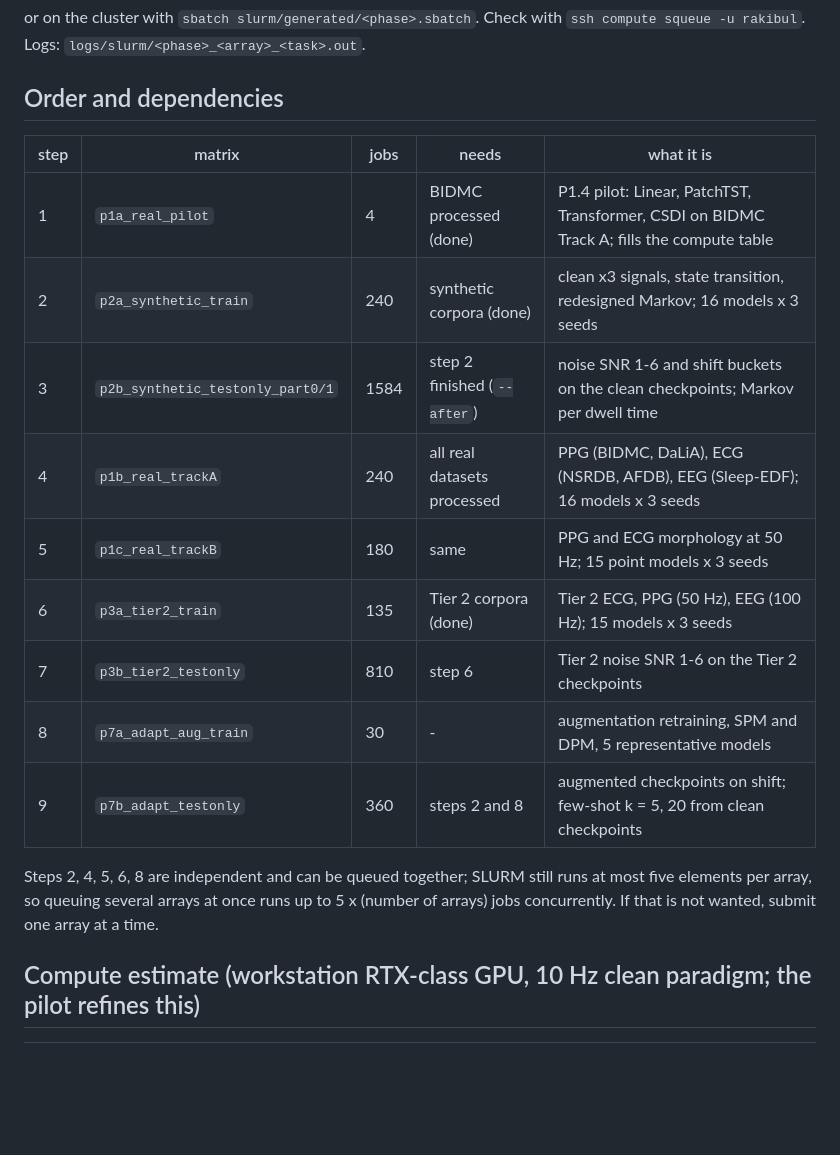
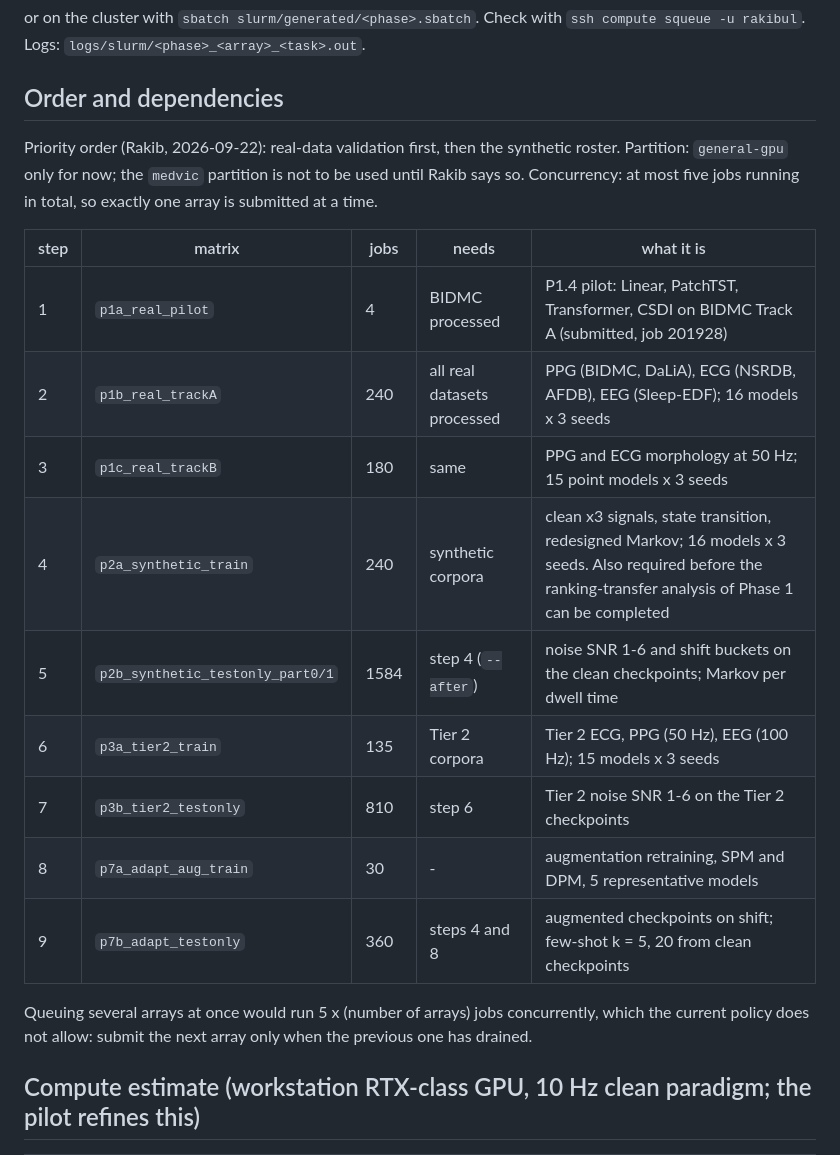
Before and after one commit to RakibulHaqueSajal/TimeSynth, a Markdown page: slurm/SUBMIT_ORDER.md, the part around the change. GitHub-like rendering; blank space fills up the shorter version.

Commit message:
Runbook: real-data arrays first (Priority 1), general-gpu only, one array at a time

```diff
--- a/slurm/SUBMIT_ORDER.md
+++ b/slurm/SUBMIT_ORDER.md
@@ -14,21 +14,24 @@ or on the cluster with `sbatch slurm/generated/<phase>.sbatch`. Check with
 
 ## Order and dependencies
 
+Priority order (Rakib, 2026-09-22): real-data validation first, then the synthetic roster.
+Partition: `general-gpu` only for now; the `medvic` partition is not to be used until Rakib says so.
+Concurrency: at most five jobs running in total, so exactly one array is submitted at a time.
+
 | step | matrix | jobs | needs | what it is |
 |---|---|---|---|---|
-| 1 | `p1a_real_pilot` | 4 | BIDMC processed (done) | P1.4 pilot: Linear, PatchTST, Transformer, CSDI on BIDMC Track A; fills the compute table |
-| 2 | `p2a_synthetic_train` | 240 | synthetic corpora (done) | clean x3 signals, state transition, redesigned Markov; 16 models x 3 seeds |
-| 3 | `p2b_synthetic_testonly_part0/1` | 1584 | step 2 finished (`--after`) | noise SNR 1-6 and shift buckets on the clean checkpoints; Markov per dwell time |
-| 4 | `p1b_real_trackA` | 240 | all real datasets processed | PPG (BIDMC, DaLiA), ECG (NSRDB, AFDB), EEG (Sleep-EDF); 16 models x 3 seeds |
-| 5 | `p1c_real_trackB` | 180 | same | PPG and ECG morphology at 50 Hz; 15 point models x 3 seeds |
-| 6 | `p3a_tier2_train` | 135 | Tier 2 corpora (done) | Tier 2 ECG, PPG (50 Hz), EEG (100 Hz); 15 models x 3 seeds |
+| 1 | `p1a_real_pilot` | 4 | BIDMC processed | P1.4 pilot: Linear, PatchTST, Transformer, CSDI on BIDMC Track A (submitted, job 201928) |
+| 2 | `p1b_real_trackA` | 240 | all real datasets processed | PPG (BIDMC, DaLiA), ECG (NSRDB, AFDB), EEG (Sleep-EDF); 16 models x 3 seeds |
+| 3 | `p1c_real_trackB` | 180 | same | PPG and ECG morphology at 50 Hz; 15 point models x 3 seeds |
+| 4 | `p2a_synthetic_train` | 240 | synthetic corpora | clean x3 signals, state transition, redesigned Markov; 16 models x 3 seeds. Also required before the ranking-transfer analysis of Phase 1 can be completed |
+| 5 | `p2b_synthetic_testonly_part0/1` | 1584 | step 4 (`--after`) | noise SNR 1-6 and shift buckets on the clean checkpoints; Markov per dwell time |
+| 6 | `p3a_tier2_train` | 135 | Tier 2 corpora | Tier 2 ECG, PPG (50 Hz), EEG (100 Hz); 15 models x 3 seeds |
 | 7 | `p3b_tier2_testonly` | 810 | step 6 | Tier 2 noise SNR 1-6 on the Tier 2 checkpoints |
 | 8 | `p7a_adapt_aug_train` | 30 | - | augmentation retraining, SPM and DPM, 5 representative models |
-| 9 | `p7b_adapt_testonly` | 360 | steps 2 and 8 | augmented checkpoints on shift; few-shot k = 5, 20 from clean checkpoints |
+| 9 | `p7b_adapt_testonly` | 360 | steps 4 and 8 | augmented checkpoints on shift; few-shot k = 5, 20 from clean checkpoints |
 
-Steps 2, 4, 5, 6, 8 are independent and can be queued together; SLURM still runs at most
-five elements per array, so queuing several arrays at once runs up to 5 x (number of arrays)
-jobs concurrently. If that is not wanted, submit one array at a time.
+Queuing several arrays at once would run 5 x (number of arrays) jobs concurrently, which the
+current policy does not allow: submit the next array only when the previous one has drained.
 
 ## Compute estimate (workstation RTX-class GPU, 10 Hz clean paradigm; the pilot refines this)
 
```
